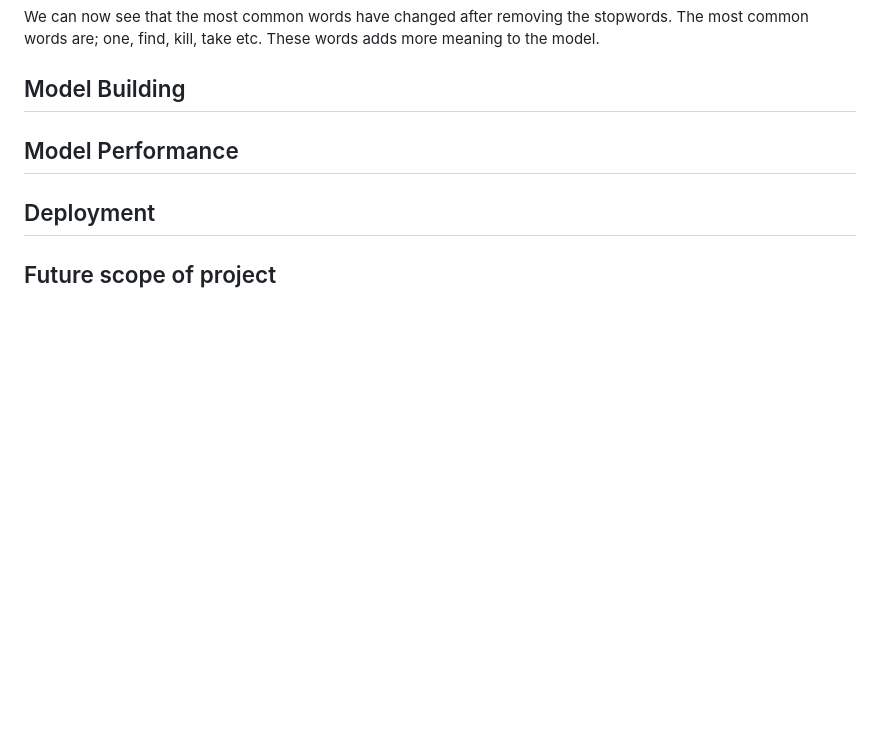
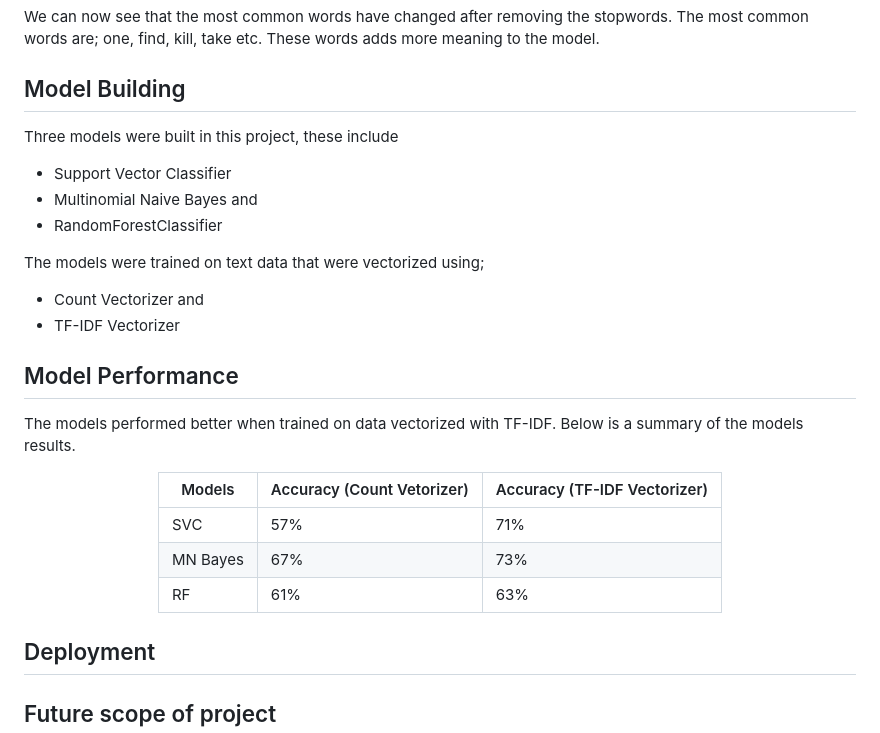
Before and after one commit to lawalsegun2025/book_genre_classification, a Markdown page: README.md, the part around the change. GitHub-like rendering; blank space fills up the shorter version.

```diff
--- a/README.md
+++ b/README.md
@@ -167,7 +167,28 @@ We can now see that the most common words have changed after removing the stopwo
 
 ## Model Building
 
+Three models were built in this project, these include
+- Support Vector Classifier
+- Multinomial Naive Bayes and
+- RandomForestClassifier
+
+The models were trained on text data that were vectorized using;
+- Count Vectorizer and
+- TF-IDF Vectorizer
+
 ## Model Performance
+
+The models performed better when trained on data vectorized with TF-IDF. Below is a summary of the models results.
+
+<div align="center">
+
+ | Models   | Accuracy (Count Vetorizer) | Accuracy (TF-IDF Vectorizer) |
+ | ---------| -------------------------- | ---------------------------- |
+ | SVC      | 57%                        | 71%                          |
+ | MN Bayes | 67%                        | 73%                          |
+ | RF       | 61%                        | 63%                          |
+
+</div>
 
 ## Deployment
 
```
